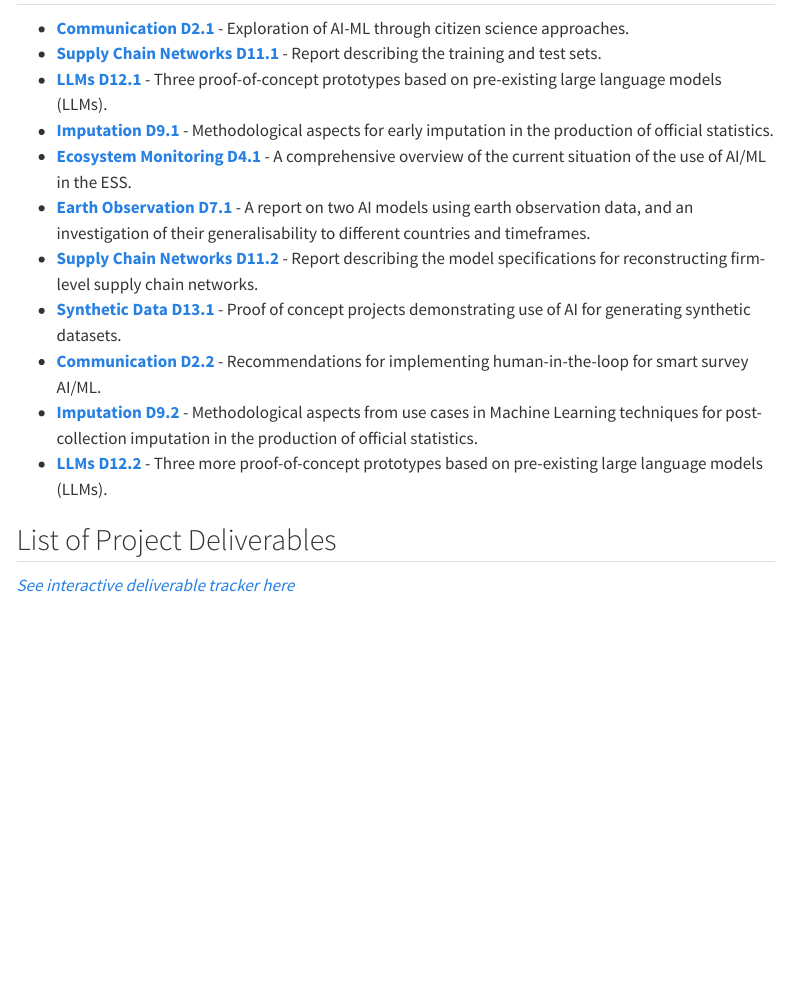
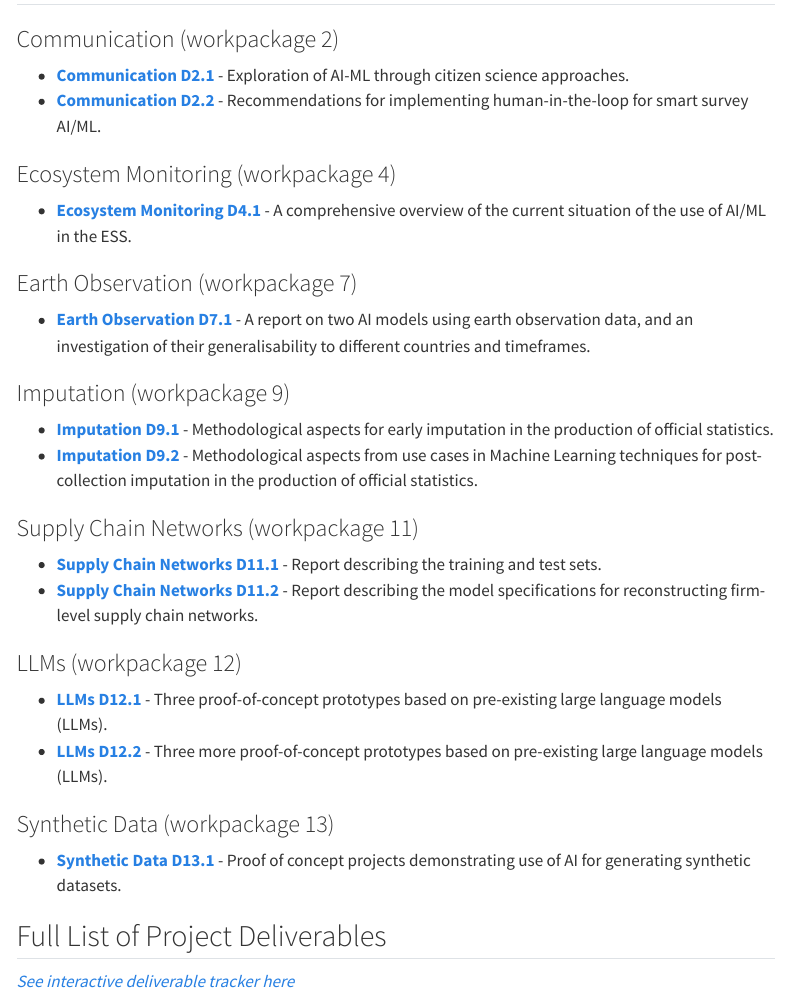
Before and after one commit to AIML4OS/AIML4OS.github.io, a Quarto document (chapters/deliverables_tasks.qmd): the page in a window 1100 px wide, from its top. Rendered offline with R 4.5, knitr and Pandoc in place of Quarto, with nearby package versions; some code elsewhere in the file could not run offline; menus at the side of the page are left out.

Commit message:
rearranging layout

```diff
--- a/chapters/deliverables_tasks.qmd
+++ b/chapters/deliverables_tasks.qmd
@@ -6,19 +6,41 @@ fomat:
 
 ## Completed deliverables
 
+### Communication (workpackage 2)
+
 - [**Communication D2.1**](../resources/deliverables/deliverable_2.1.pdf){target="_blank"} - Exploration of AI-ML through citizen science approaches.
+- [**Communication D2.2**](../resources/deliverables/deliverable_2.2.pdf){target="_blank"} - Recommendations for implementing human-in-the-loop for smart survey AI/ML.
+
+### Ecosystem Monitoring (workpackage 4)
+
+- [**Ecosystem Monitoring D4.1**](../resources/deliverables/deliverable_4.1.pdf){target="_blank"} - A comprehensive overview of the current situation of the use of AI/ML in the ESS.
+
+### Earth Observation (workpackage 7)
+
+- [**Earth Observation D7.1**](../resources/deliverables/deliverable_7.1.pdf){target="_blank"} - A report on two AI models using earth observation data, and an investigation of their generalisability to different countries and timeframes.
+
+### Imputation (workpackage 9)
+
+- [**Imputation D9.1**](../resources/deliverables/deliverable_9.1.pdf){target="_blank"} - Methodological aspects for early imputation in the production of official statistics.
+- [**Imputation D9.2**](../resources/deliverables/deliverable_9.2.pdf){target="_blank"} - Methodological aspects from use cases in Machine Learning techniques for post-collection imputation in the production of official statistics.
+
+### Supply Chain Networks (workpackage 11)
+
 - [**Supply Chain Networks D11.1**](../resources/deliverables/deliverable_11.1.pdf){target="_blank"} - Report describing the training and test sets.
+- [**Supply Chain Networks D11.2**](../resources/deliverables/deliverable_11.2.pdf){target="_blank"} - Report describing the model specifications for reconstructing firm-level supply chain networks.
+
+### LLMs (workpackage 12)
+
 - [**LLMs D12.1**](../resources/deliverables/deliverable_12.1.pdf){target="_blank"} - Three proof-of-concept prototypes based on pre-existing large language models (LLMs).
-- [**Imputation D9.1**](../resources/deliverables/deliverable_9.1.pdf){target="_blank"} - Methodological aspects for early imputation in the production of official statistics.
-- [**Ecosystem Monitoring D4.1**](../resources/deliverables/deliverable_4.1.pdf){target="_blank"} - A comprehensive overview of the current situation of the use of AI/ML in the ESS.
-- [**Earth Observation D7.1**](../resources/deliverables/deliverable_7.1.pdf){target="_blank"} - A report on two AI models using earth observation data, and an investigation of their generalisability to different countries and timeframes.
-- [**Supply Chain Networks D11.2**](../resources/deliverables/deliverable_11.2.pdf){target="_blank"} - Report describing the model specifications for reconstructing firm-level supply chain networks.
-- [**Synthetic Data D13.1**](../resources/deliverables/deliverable_13.1.pdf){target="_blank"} - Proof of concept projects demonstrating use of AI for generating synthetic datasets.
-- [**Communication D2.2**](../resources/deliverables/deliverable_2.2.pdf){target="_blank"} - Recommendations for implementing human-in-the-loop for smart survey AI/ML.
-- [**Imputation D9.2**](../resources/deliverables/deliverable_9.2.pdf){target="_blank"} - Methodological aspects from use cases in Machine Learning techniques for post-collection imputation in the production of official statistics.
 - [**LLMs D12.2**](../resources/deliverables/deliverable_12.2.pdf){target="_blank"} - Three more proof-of-concept prototypes based on pre-existing large language models (LLMs).
 
-## List of Project Deliverables
+### Synthetic Data (workpackage 13)
+
+- [**Synthetic Data D13.1**](../resources/deliverables/deliverable_13.1.pdf){target="_blank"} - Proof of concept projects demonstrating use of AI for generating synthetic datasets.
+
+
+
+## Full List of Project Deliverables
 
 [*See interactive deliverable tracker here*](https://aiml4os.shinyapps.io/project_tracker){target="_blank"}
 
```
